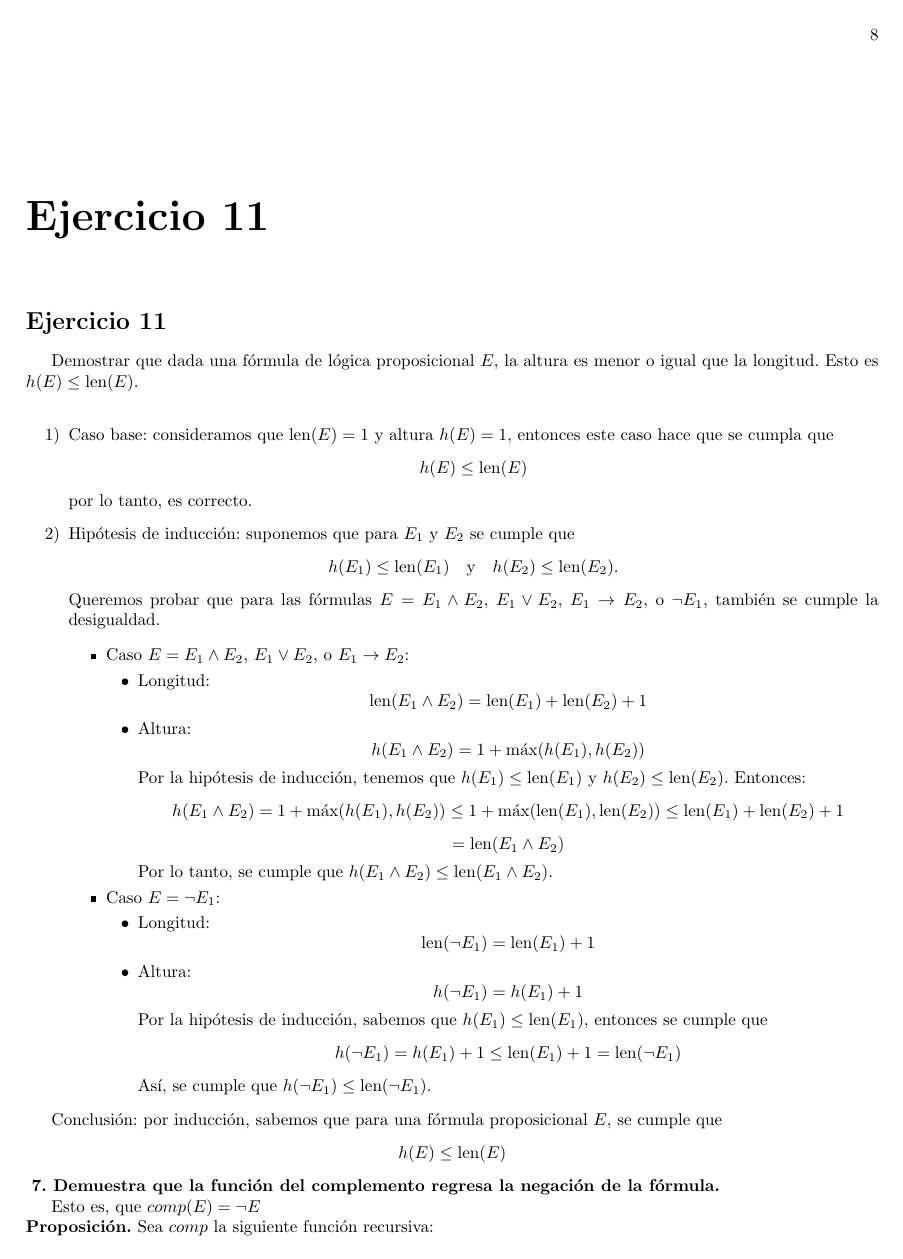
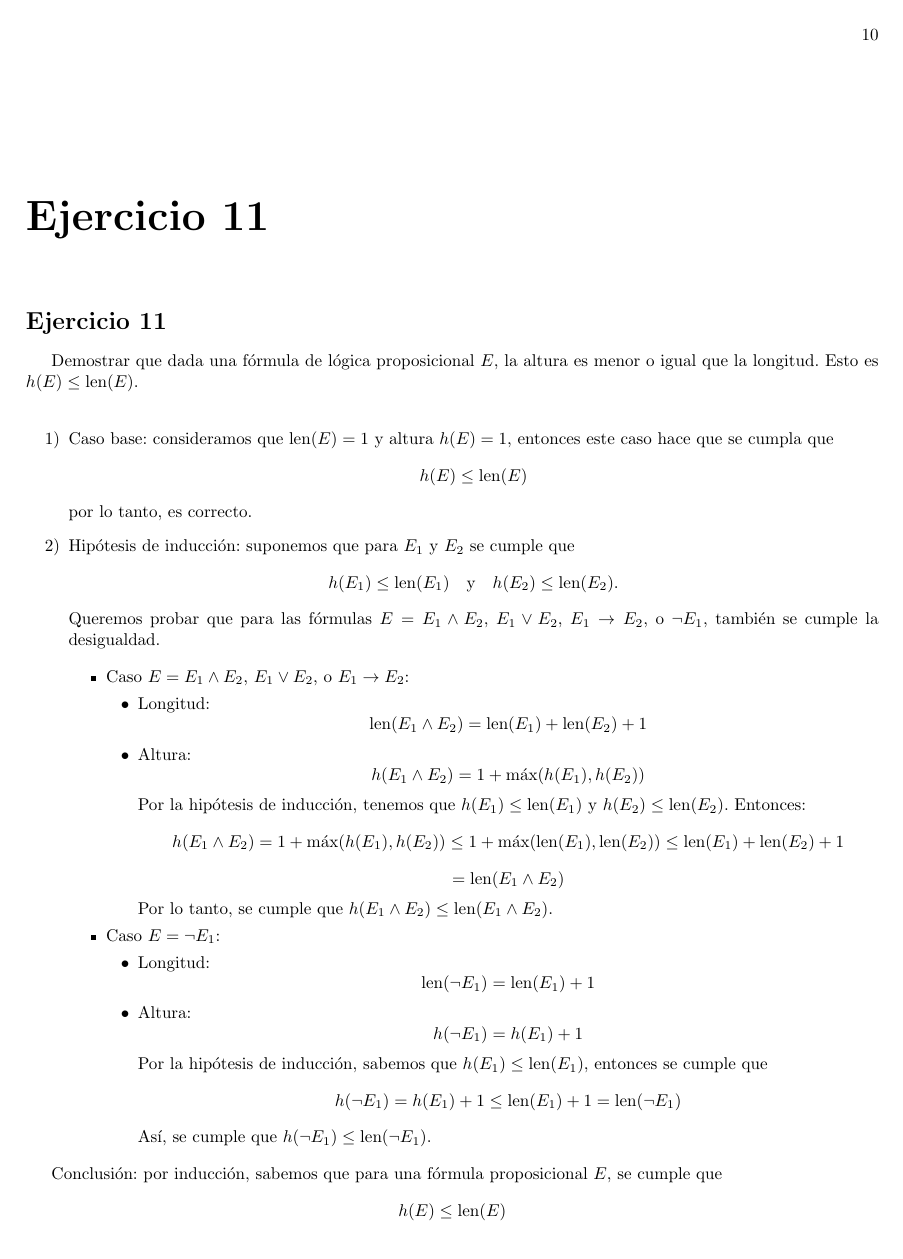
Before and after one commit to Joaquin58/Estructuras-tarea-2, a LaTeX book (2datareaEstrcuturas.tex): page 10 of 12 before the commit and page 12 of 12 after it. The pictures show the PDF file 2datareaEstrcuturas.pdf that the author committed with the source.

Commit message:
mostrar pdf

```diff
--- a/2datareaEstrcuturas.tex
+++ b/2datareaEstrcuturas.tex
@@ -76,10 +76,10 @@ Treviño Puebla Héctor Jerome}
 % Introducir aquí sus capítulos
 % ------∨∨∨∨∨∨∨∨∨∨∨∨∨∨∨--------
 \input{ejercicios/ejercicio1.tex}\newpage
-\input{ejercicios/Ejercicio2/ejercicio2.tex}
-\input{ejercicios/Ejercicio3/ejercicio3.tex}
-\input{ejercicios/Ejercicio6/ejercicio6.tex}
-\input{ejercicios/Ejercicio11/ejercicio11.tex}
+\input{ejercicios/Ejercicio2/ejercicio2.tex}\newpage
+\input{ejercicios/Ejercicio3/ejercicio3.tex}\newpage
+\input{ejercicios/Ejercicio6/ejercicio6.tex}\newpage
 \input{ejercicios/ejercicio7.tex}\newpage
 \input{ejercicios/ejercicio8.tex}\newpage
+\input{ejercicios/Ejercicio11/ejercicio11.tex}
 \end{document}
```
Also changed, not shown: 2datareaEstrcuturas.pdf.
